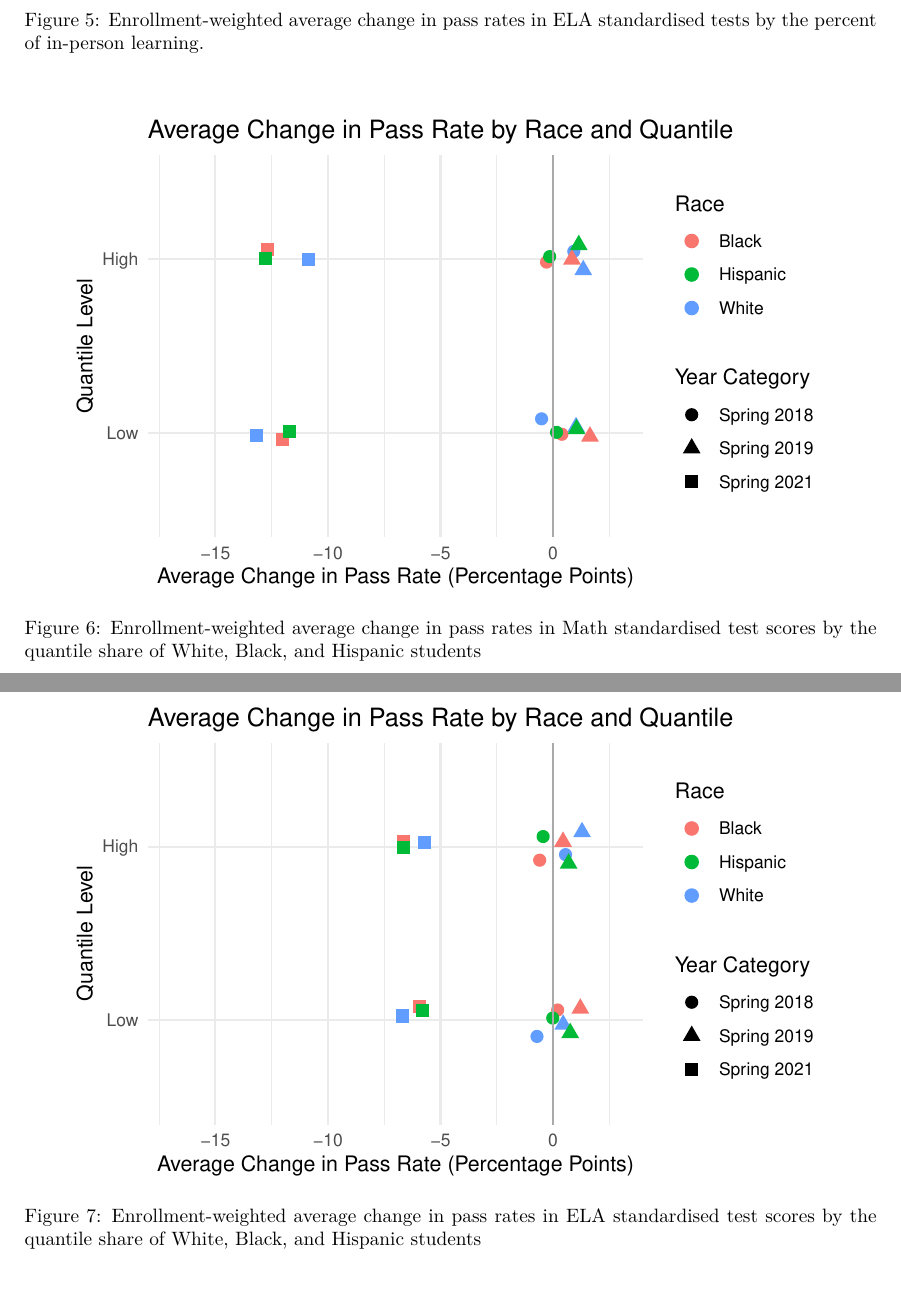
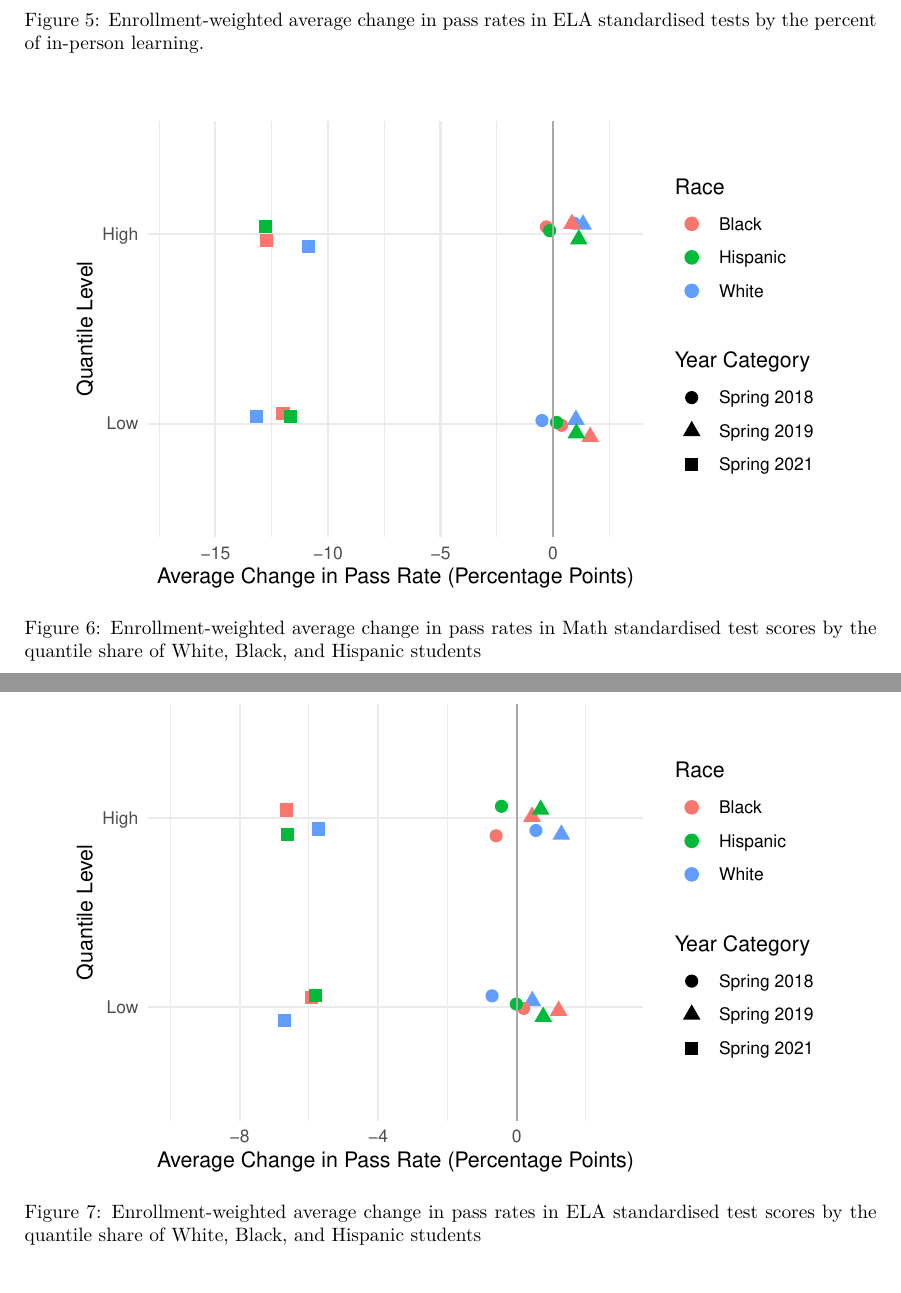
Before and after one commit to AbbassSleiman/COVID19-US-School-Closures, a Quarto document (paper/paper.qmd): two parts of pages 12 and 13 of 21, joined at a grey line, cut so that both start at the same text. The pictures show the output file paper/paper.pdf that the author committed with the source.

Commit message:
Updated figure
In the quarto file, Figure 7 was updated to have a smaller x-axis scale

```diff
--- a/paper/paper.qmd
+++ b/paper/paper.qmd
@@ -544,8 +544,7 @@ ggplot(combined_summary_data, aes(x = weighted_avg_change_pass * 100,
   geom_vline(xintercept = 0, color = "darkgrey") +
   scale_x_continuous(limits = c(-17, 3)) +
   scale_y_discrete(limits = c("Low", "High")) +
-  labs(x = "Average Change in Pass Rate (Percentage Points)", y = "Quantile Level",
-       title = "Average Change in Pass Rate by Race and Quantile") +
+  labs(x = "Average Change in Pass Rate (Percentage Points)", y = "Quantile Level") +
   scale_color_discrete(labels = c("Black", "Hispanic", "White")) +
   scale_shape_discrete(labels = c("Spring 2018", "Spring 2019", "Spring 2021")) +
   labs(shape = "Year Category", color = "Race") +
@@ -651,6 +650,5 @@ ggplot(combined_summary_data, aes(x = weighted_avg_change_pass * 100,
   scale_y_discrete(limits = c("Low", "High")) +
-  labs(x = "Average Change in Pass Rate (Percentage Points)", y = "Quantile Level",
-       title = "Average Change in Pass Rate by Race and Quantile") +
+  labs(x = "Average Change in Pass Rate (Percentage Points)", y = "Quantile Level") +
   scale_color_discrete(labels = c("Black", "Hispanic", "White")) +
   scale_shape_discrete(labels = c("Spring 2018", "Spring 2019", "Spring 2021")) +
   labs(shape = "Year Category", color = "Race") +
```
Also changed, not shown: paper/paper.pdf, paper/paper.qmd (2 more changed lines).
